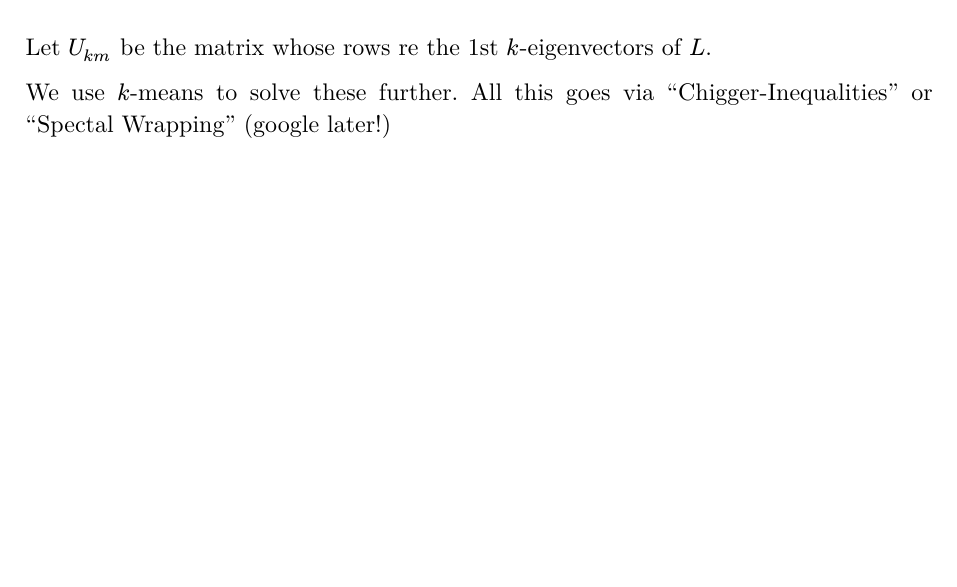
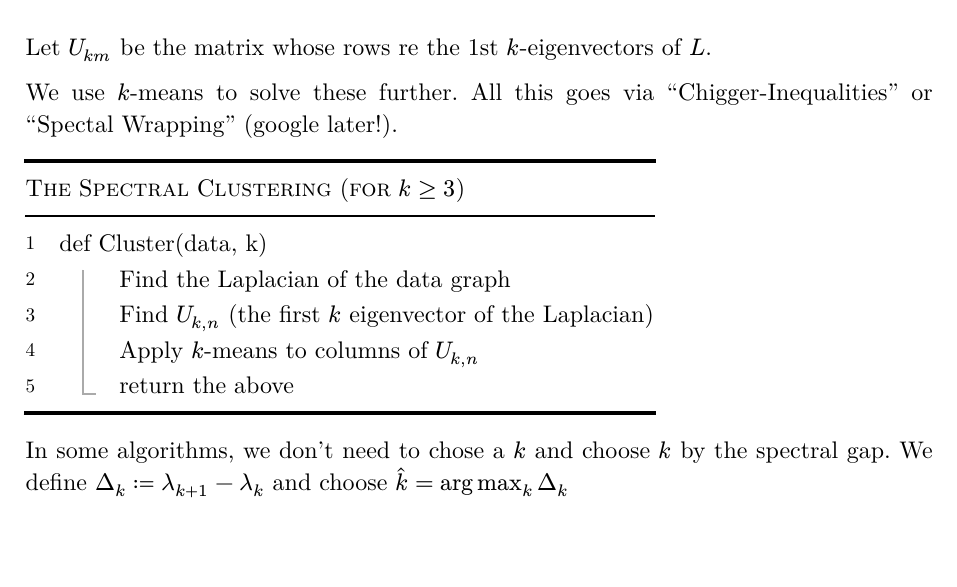
Before and after one commit to TheArjunAgarwal/sem5-notes, a Typst document (tagt.typ): part of page 12 of 12, cut so that both start at the same text. The pictures show the PDF file Renders/tagt.pdf that the author committed with the source.

Commit message:
chore: update generated PDFs and typst srcs

```diff
--- a/tagt.typ
+++ b/tagt.typ
@@ -466,4 +466,14 @@ where $F = sqrt(D) H$
 
 Let $U_(k m)$ be the matrix whose rows re the 1st $k$-eigenvectors of $L$.
 
-We use $k$-means to solve these further. All this goes via "Chigger-Inequalities" or "Spectal Wrapping" (google later!)
+We use $k$-means to solve these further. All this goes via "Chigger-Inequalities" or "Spectal Wrapping" (google later!).
+
+#psudo(title: [The Spectral Clustering (for $k>=3$)])[
+  + def Cluster(data, k)
+   + Find the Laplacian of the data graph
+   + Find $U_(k, n)$ (the first $k$ eigenvector of the Laplacian)
+   + Apply $k$-means to columns of $U_(k, n)$
+   + return the above
+]
+
+In some algorithms, we don't need to chose a $k$ and choose $k$ by the spectral gap. We define $Delta_k := lambda_(k+1) - lambda_k$ and choose $hat(k) = arg max_(k) Delta_k$
```
Also changed, not shown: Renders/pea.pdf, Renders/tagt.pdf.
